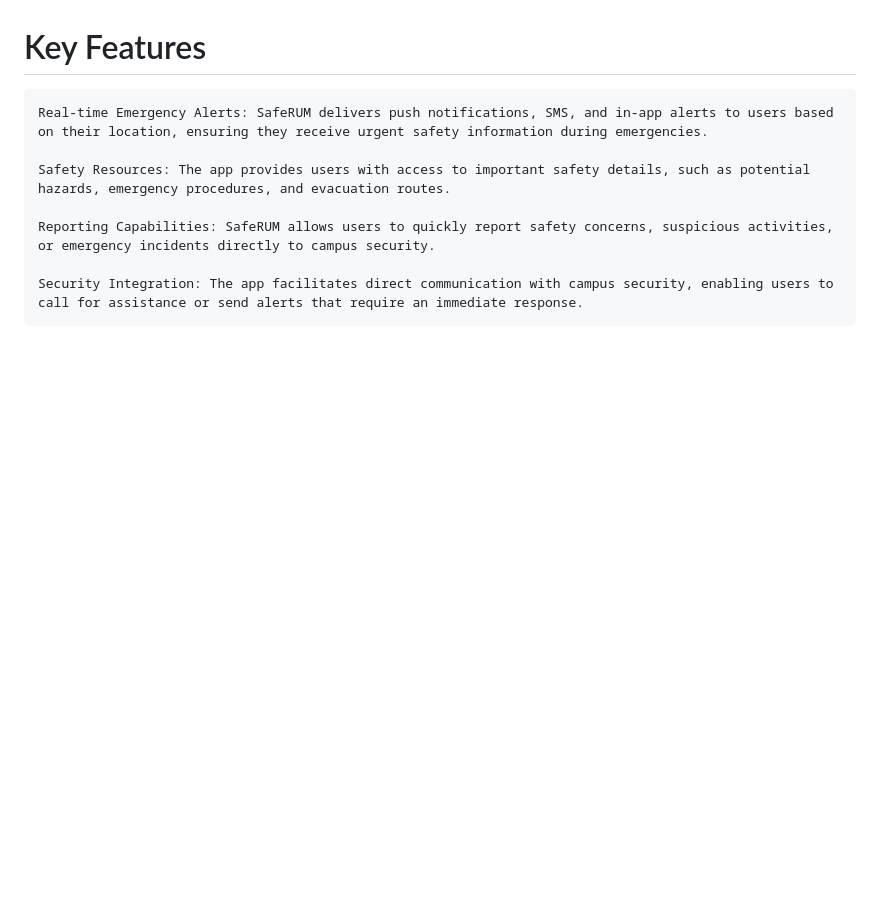
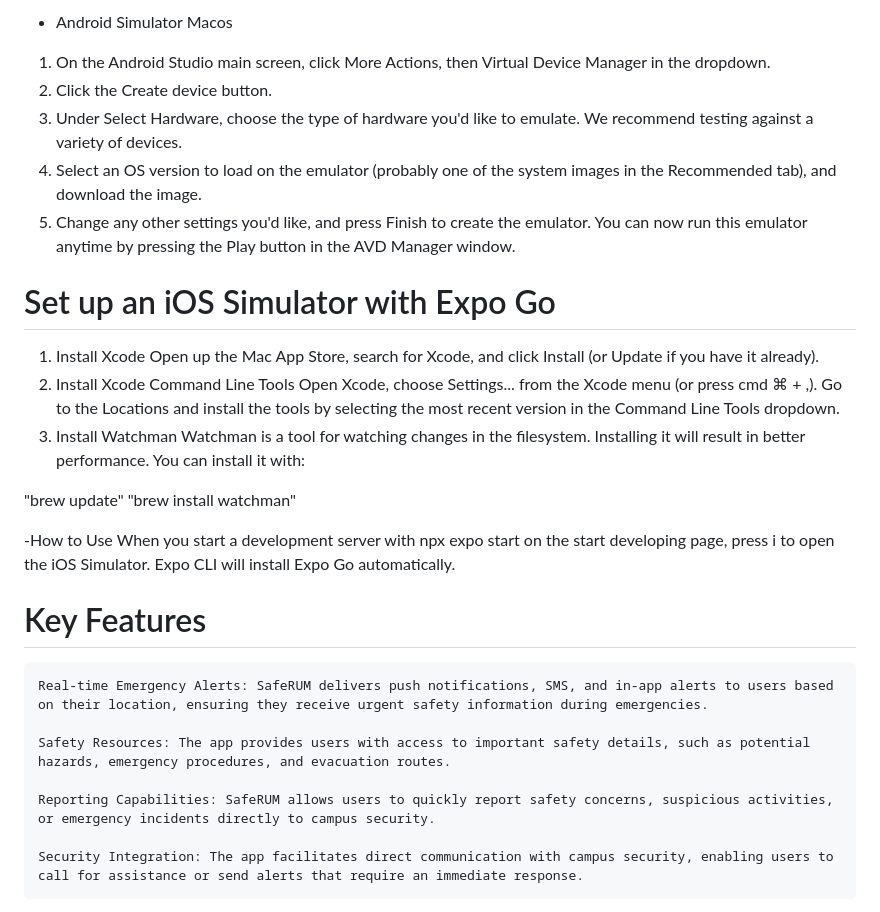
Before and after one commit to uprm-inso4116-2024-2025-s1/semester-project-SafeRUM, a Markdown page: README.md, the part around the change printed below. Rendered like a GitHub page; blank space fills up the shorter version.

```diff
--- a/README.md
+++ b/README.md
@@ -55,3 +95,25 @@ The project is structured as follows:
+- Android Simulator Macos
+
+1. On the Android Studio main screen, click More Actions, then Virtual Device Manager in the dropdown.
+2. Click the Create device button.
+3. Under Select Hardware, choose the type of hardware you'd like to emulate. We recommend testing against a variety of devices.
+4. Select an OS version to load on the emulator (probably one of the system images in the Recommended tab), and download the image.
+5. Change any other settings you'd like, and press Finish to create the emulator. You can now run this emulator anytime by pressing the Play button in the AVD Manager window.
+
+# Set up an iOS Simulator with Expo Go
+1. Install Xcode
+Open up the Mac App Store, search for Xcode, and click Install (or Update if you have it already).
+2. Install Xcode Command Line Tools
+Open Xcode, choose Settings... from the Xcode menu (or press cmd ⌘ + ,). Go to the Locations and install the tools by selecting the most recent version in the Command Line Tools dropdown.
+3. Install Watchman
+Watchman is a tool for watching changes in the filesystem. Installing it will result in better performance. You can install it with:
+
+"brew update"
+"brew install watchman"
+
+-How to Use
+When you start a development server with npx expo start on the start developing page, press i to open the iOS Simulator. Expo CLI will install Expo Go automatically.
+
 
 # Key Features
 
```
Also changed, not shown: other parts of README.md (+40 -0 lines).
